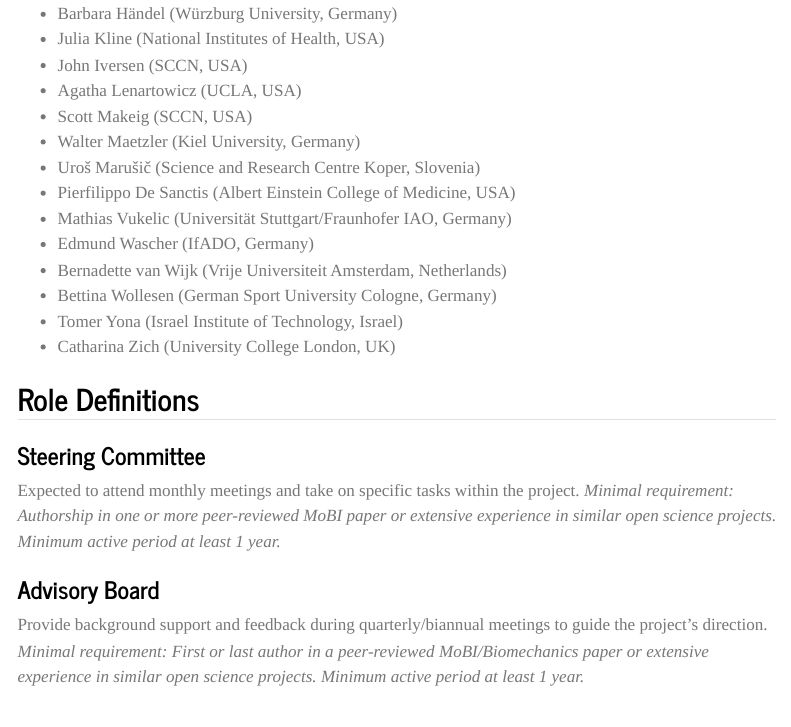
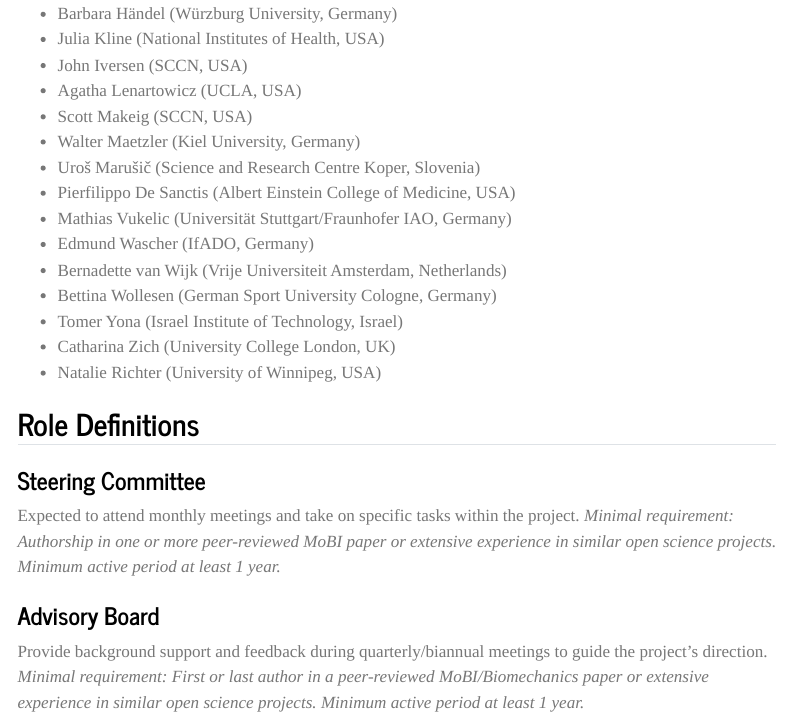
Before and after one commit to JuliusWelzel/eegmanysteps, a Quarto document (team.qmd): the page in a window 1100 px wide, from 750 px down. Rendered offline with R 4.5, knitr and Pandoc in place of Quarto, with nearby package versions; menus at the side of the page are left out.

Commit message:
[ADD] Natalie to AB

```diff
--- a/team.qmd
+++ b/team.qmd
@@ -41,7 +41,7 @@
 - Bettina Wollesen (German Sport University Cologne, Germany)
 - Tomer Yona (Israel Institute of Technology, Israel)
 - Catharina Zich (University College London, UK)
-
+- Natalie Richter (University of Winnipeg, USA)
 
 ## Role Definitions
 
```
